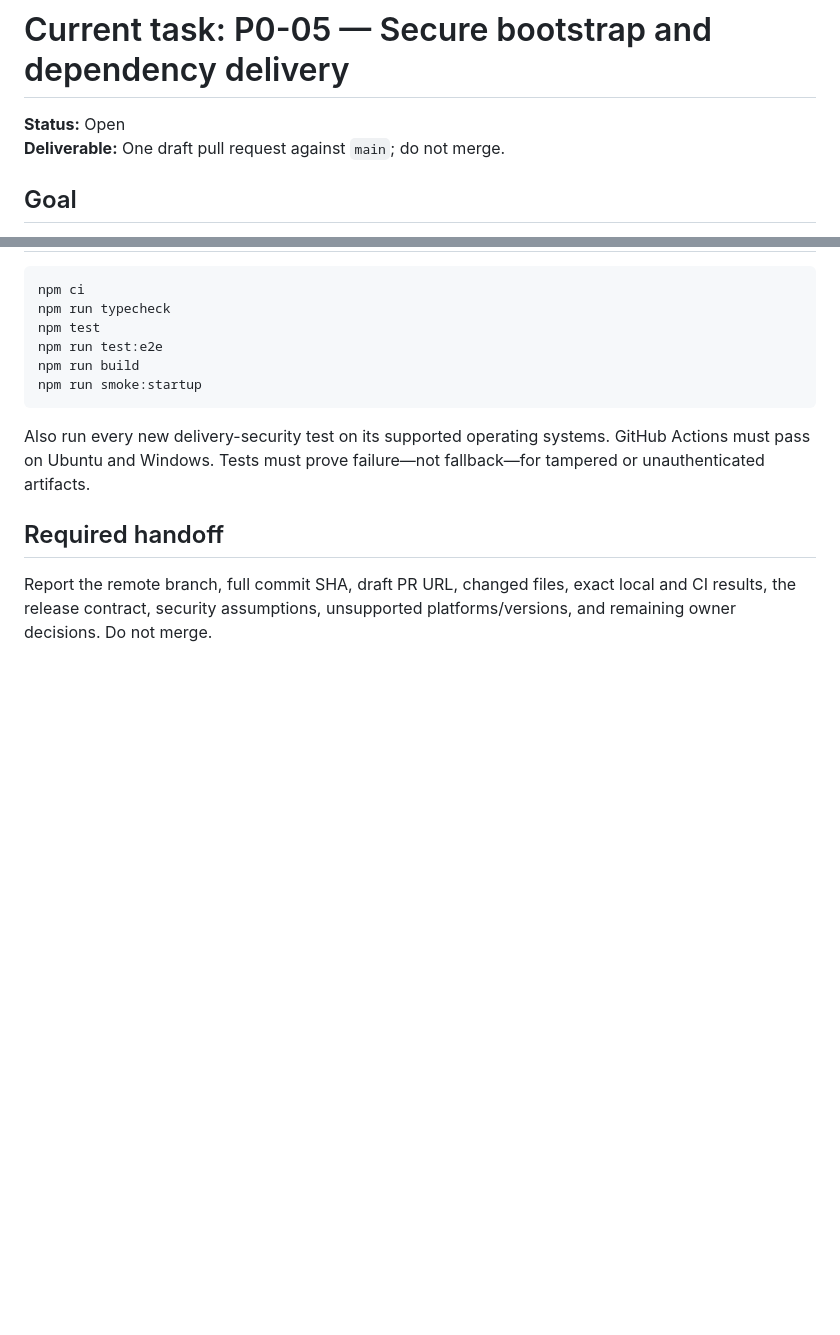
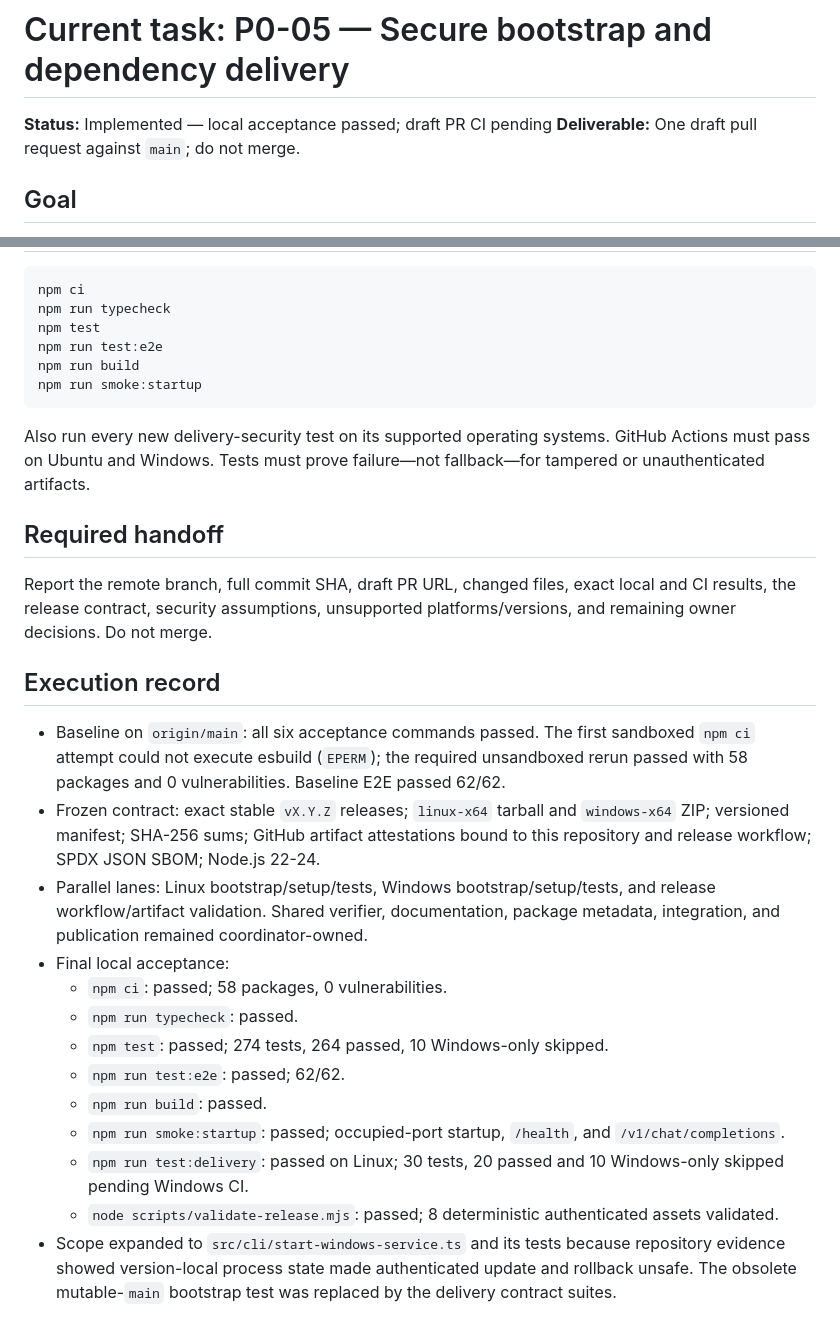
Before and after one commit to Nan0pk/local-ai-relay, a Markdown page: TASK.md, 2 parts joined by grey strips. GitHub-like rendering; blank space fills up the shorter version.

Commit message:
docs: record delivery acceptance

```diff
--- a/TASK.md
+++ b/TASK.md
@@ -1,6 +1,6 @@
 # Current task: P0-05 — Secure bootstrap and dependency delivery
 
-**Status:** Open
+**Status:** Implemented — local acceptance passed; draft PR CI pending
 **Deliverable:** One draft pull request against `main`; do not merge.
 
 ## Goal
@@ -104,3 +104,33 @@ fallback—for tampered or unauthenticated artifacts.
 Report the remote branch, full commit SHA, draft PR URL, changed files, exact
 local and CI results, the release contract, security assumptions, unsupported
 platforms/versions, and remaining owner decisions. Do not merge.
+
+## Execution record
+
+- Baseline on `origin/main`: all six acceptance commands passed. The first
+  sandboxed `npm ci` attempt could not execute esbuild (`EPERM`); the required
+  unsandboxed rerun passed with 58 packages and 0 vulnerabilities. Baseline E2E
+  passed 62/62.
+- Frozen contract: exact stable `vX.Y.Z` releases; `linux-x64` tarball and
+  `windows-x64` ZIP; versioned manifest; SHA-256 sums; GitHub artifact
+  attestations bound to this repository and release workflow; SPDX JSON SBOM;
+  Node.js 22-24.
+- Parallel lanes: Linux bootstrap/setup/tests, Windows bootstrap/setup/tests,
+  and release workflow/artifact validation. Shared verifier, documentation,
+  package metadata, integration, and publication remained coordinator-owned.
+- Final local acceptance:
+  - `npm ci`: passed; 58 packages, 0 vulnerabilities.
+  - `npm run typecheck`: passed.
+  - `npm test`: passed; 274 tests, 264 passed, 10 Windows-only skipped.
+  - `npm run test:e2e`: passed; 62/62.
+  - `npm run build`: passed.
+  - `npm run smoke:startup`: passed; occupied-port startup, `/health`, and
+    `/v1/chat/completions`.
+  - `npm run test:delivery`: passed on Linux; 30 tests, 20 passed and 10
+    Windows-only skipped pending Windows CI.
+  - `node scripts/validate-release.mjs`: passed; 8 deterministic authenticated
+    assets validated.
+- Scope expanded to `src/cli/start-windows-service.ts` and its tests because
+  repository evidence showed version-local process state made authenticated
+  update and rollback unsafe. The obsolete mutable-`main` bootstrap test was
+  replaced by the delivery contract suites.
```
